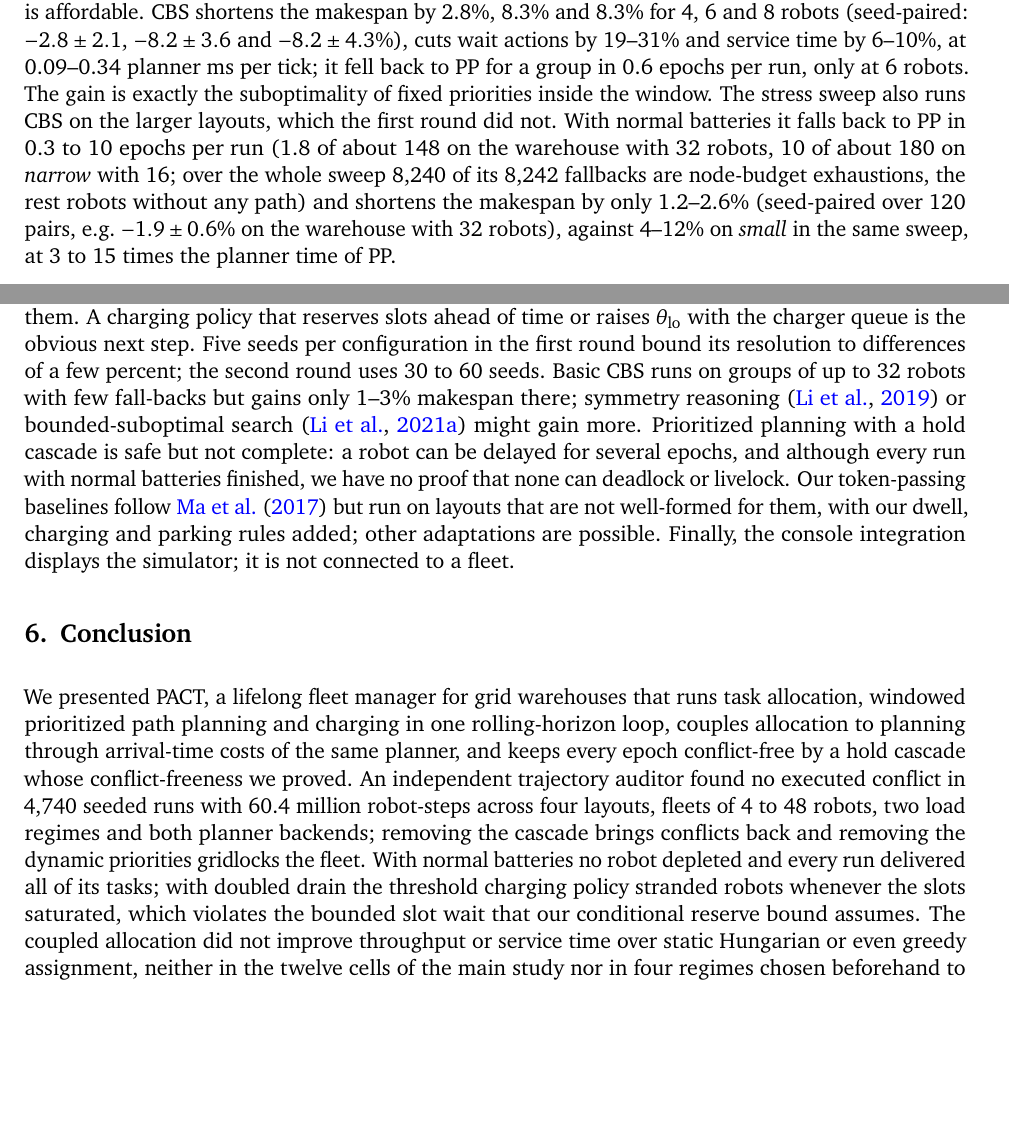
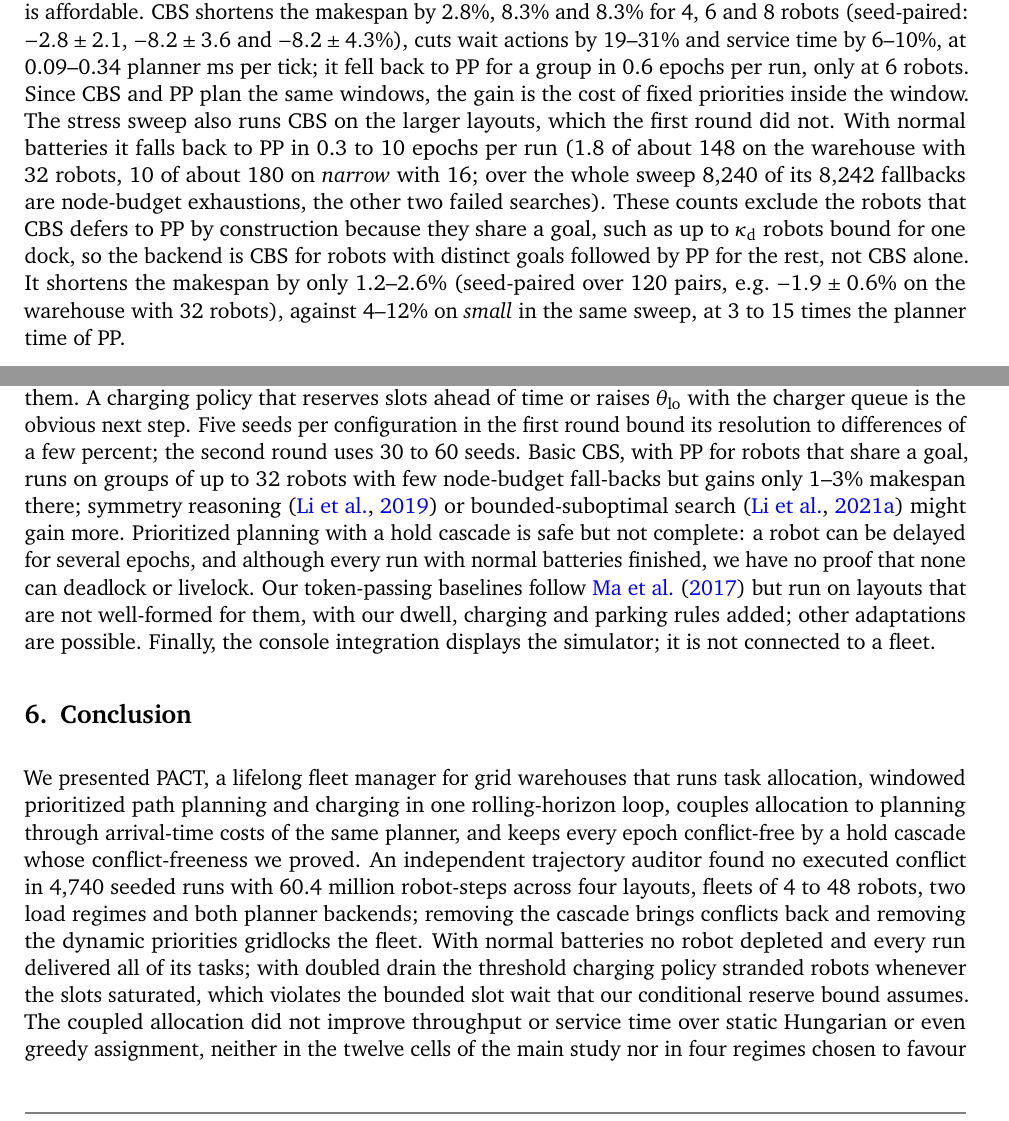
Before and after one commit to kjungmo/robo-ops, a LaTeX document (paper/arxiv/main.tex, which reads paper/arxiv/sections/4_experiments.tex, paper/arxiv/sections/5_discussion.tex, paper/arxiv/sections/6_conclusion.tex): two parts of pages 14 and 20 of 26, joined at a grey line, cut so that both start at the same text, the shorter picture padded with empty space. Compiled offline with pdfLaTeX.

Commit message:
Paper: state the CBS/PP split and what the commit order supports
Robots that share a goal are always planned by PP after CBS and are not
counted as fallbacks; say so where CBS results are reported. Describe the
coupling regimes as committed before their results instead of chosen in
advance of any run.

Claude-Session: https://claude.ai/code/session_01Y5Fn1QjE9vefxYFnFN1WWC

```diff
--- a/paper/arxiv/sections/4_experiments.tex
+++ b/paper/arxiv/sections/4_experiments.tex
@@ -164,14 +164,17 @@ endpoints rather than along paths.
 8.3\% and 8.3\% for 4, 6 and 8 robots (seed-paired: $-2.8\pm2.1$,
 $-8.2\pm3.6$ and $-8.2\pm4.3\%$), cuts wait actions by 19--31\% and
 service time by 6--10\%, at 0.09--0.34 planner ms per tick; it fell back
-to PP for a group in 0.6 epochs per run, only at 6 robots. The gain is exactly the suboptimality of fixed priorities
-inside the window. The stress sweep also runs CBS on the larger layouts,
+to PP for a group in 0.6 epochs per run, only at 6 robots. Since CBS and PP plan the same windows, the
+gain is the cost of fixed priorities inside the window. The stress sweep also runs CBS on the larger layouts,
 which the first round did not. With normal batteries it falls back to PP in
 0.3 to 10 epochs per run (1.8 of about 148 on the warehouse with 32 robots,
 10 of about 180 on \emph{narrow} with 16; over the whole sweep 8{,}240 of
-its 8{,}242 fallbacks are node-budget exhaustions, the rest robots without
-any path) and shortens the makespan by only 1.2--2.6\% (seed-paired over
-120 pairs, e.g.\ $-1.9\pm0.6\%$ on the warehouse with 32 robots), against
+its 8{,}242 fallbacks are node-budget exhaustions, the other two failed
+searches). These counts exclude the robots that CBS defers to PP by
+construction because they share a goal, such as up to
+$\kappa_{\mathrm{d}}$ robots bound for one dock, so the backend is CBS for
+robots with distinct goals followed by PP for the rest, not CBS alone. It
+shortens the makespan by only 1.2--2.6\% (seed-paired over 120 pairs, e.g.\ $-1.9\pm0.6\%$ on the warehouse with 32 robots), against
 4--12\% on \emph{small} in the same sweep, at 3 to 15 times the planner
 time of PP.
 \input{tables/planner}
--- a/paper/arxiv/sections/5_discussion.tex
+++ b/paper/arxiv/sections/5_discussion.tex
@@ -73,8 +73,8 @@ bounds would prevent that, not how to enforce them. A charging policy that
 reserves slots ahead of time or raises $\theta_{\mathrm{lo}}$ with the
 charger queue is the obvious next step. Five seeds per configuration in the
 first round bound its resolution to differences of a few percent; the second
-round uses 30 to 60 seeds. Basic CBS runs on groups of up to 32 robots with
-few fall-backs but gains only 1--3\% makespan there; symmetry reasoning
+round uses 30 to 60 seeds. Basic CBS, with PP for robots that share a goal, runs on groups of up to 32
+robots with few node-budget fall-backs but gains only 1--3\% makespan there; symmetry reasoning
 \citep{li2019symmetry} or bounded-suboptimal search \citep{li2021eecbs}
 might gain more. Prioritized planning with a hold cascade is safe but not
 complete: a robot can be delayed for several epochs, and although every run
--- a/paper/arxiv/sections/6_conclusion.tex
+++ b/paper/arxiv/sections/6_conclusion.tex
@@ -14,7 +14,7 @@ doubled drain the threshold charging policy stranded robots whenever the
 slots saturated, which violates the bounded slot wait that our conditional
 reserve bound assumes. The coupled allocation did not improve throughput or
 service time over static Hungarian or even greedy assignment, neither in the
-twelve cells of the main study nor in four regimes chosen beforehand to
+twelve cells of the main study nor in four regimes chosen to
 favour it, while dock capacity and the planning window changed throughput
 by 7--29\%, for small fleets a windowed CBS backend shortened the makespan
 by 8\%. Token passing lost 16--66\% at our default dock capacity, but at
```
Also changed, not shown: paper/arxiv/sections/0_abstract.tex (+1 -1 lines), paper/arxiv/sections/1_introduction.tex (+1 -1 lines), paper/arxiv/tables/coupling.tex (+1 -1 lines), paper/arxiv/sections/4_experiments.tex (4 more changed lines), 1 other file.
